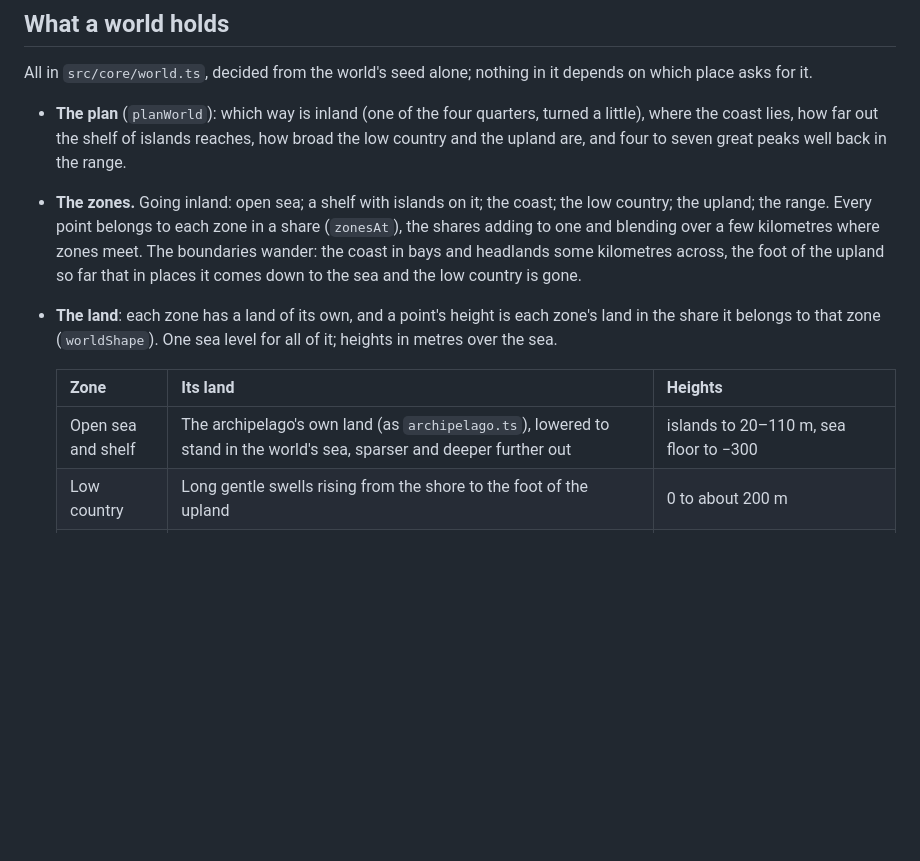
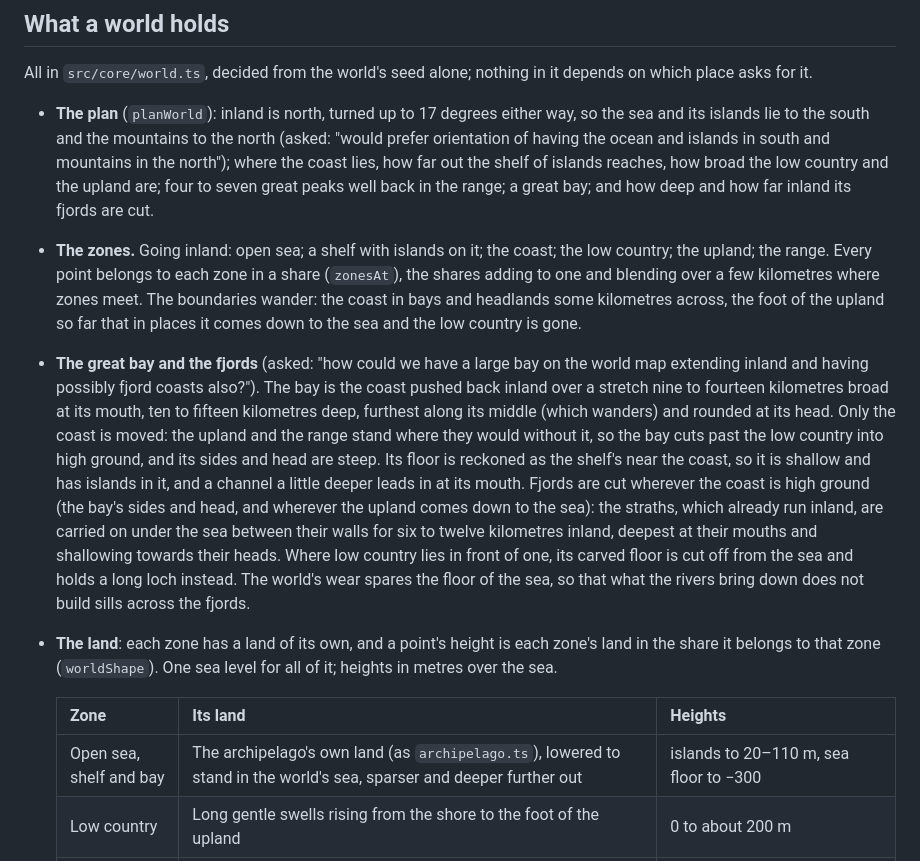
Before and after one commit to klaine/dungeons, a Markdown page: docs/06-world.md, the part around one of its changes. Rendered like a GitHub page; blank space fills up the shorter version.

```diff
--- a/docs/06-world.md
+++ b/docs/06-world.md
@@ -27,21 +27,35 @@ finer near the mountain. What was missing was one land holding them all.
 All in `src/core/world.ts`, decided from the world's seed alone; nothing in it depends on which
 place asks for it.
 
-- **The plan** (`planWorld`): which way is inland (one of the four quarters, turned a little), where
-  the coast lies, how far out the shelf of islands reaches, how broad the low country and the upland
-  are, and four to seven great peaks well back in the range.
+- **The plan** (`planWorld`): inland is north, turned up to 17 degrees either way, so the sea and its
+  islands lie to the south and the mountains to the north (asked: "would prefer orientation of having the
+  ocean and islands in south and mountains in the north"); where the coast lies, how far out the shelf of
+  islands reaches, how broad the low country and the upland are; four to seven great peaks well back in
+  the range; a great bay; and how deep and how far inland its fjords are cut.
 - **The zones.** Going inland: open sea; a shelf with islands on it; the coast; the low country;
   the upland; the range. Every point belongs to each zone in a share (`zonesAt`), the shares adding
   to one and blending over a few kilometres where zones meet. The boundaries wander: the coast in
   bays and headlands some kilometres across, the foot of the upland so far that in places it comes
   down to the sea and the low country is gone.
+- **The great bay and the fjords** (asked: "how could we have a large bay on the world map extending
+  inland and having possibly fjord coasts also?"). The bay is the coast pushed back inland over a stretch
+  nine to fourteen kilometres broad at its mouth, ten to fifteen kilometres deep, furthest along its middle
+  (which wanders) and rounded at its head. Only the coast is moved: the upland and the range stand where
+  they would without it, so the bay cuts past the low country into high ground, and its sides and head are
+  steep. Its floor is reckoned as the shelf's near the coast, so it is shallow and has islands in it, and a
+  channel a little deeper leads in at its mouth. Fjords are cut wherever the coast is high ground (the
+  bay's sides and head, and wherever the upland comes down to the sea): the straths, which already run
+  inland, are carried on under the sea between their walls for six to twelve kilometres inland, deepest at
+  their mouths and shallowing towards their heads. Where low country lies in front of one, its carved floor
+  is cut off from the sea and holds a long loch instead. The world's wear spares the floor of the sea, so
+  that what the rivers bring down does not build sills across the fjords.
 - **The land**: each zone has a land of its own, and a point's height is each zone's land in the
   share it belongs to that zone (`worldShape`). One sea level for all of it; heights in metres over
   the sea.
 
   | Zone | Its land | Heights |
   |---|---|---|
-  | Open sea and shelf | The archipelago's own land (as `archipelago.ts`), lowered to stand in the world's sea, sparser and deeper further out | islands to 20–110 m, sea floor to −300 |
+  | Open sea, shelf and bay | The archipelago's own land (as `archipelago.ts`), lowered to stand in the world's sea, sparser and deeper further out | islands to 20–110 m, sea floor to −300 |
   | Low country | Long gentle swells rising from the shore to the foot of the upland | 0 to about 200 m |
   | Upland | Broad straths running inland, and between them the glens of the valleys' frame (`highlands.ts`), branching, coming down into the straths | floors 60–400 m, tops to 800 |
   | Range | Great valleys running inland, crossing and joining; side valleys down into them; massifs and cols along the ridges; a mass under each great peak | floors 330–800 m, summits 1,000–2,300, great peaks 2,300–3,000 |
```
Also changed, not shown: other parts of docs/06-world.md (+15 -9 lines), README.md (+1 -1 lines), docs/03-plan.md (+1 -1 lines), docs/images/world-ink.jpg, 3 other files.
